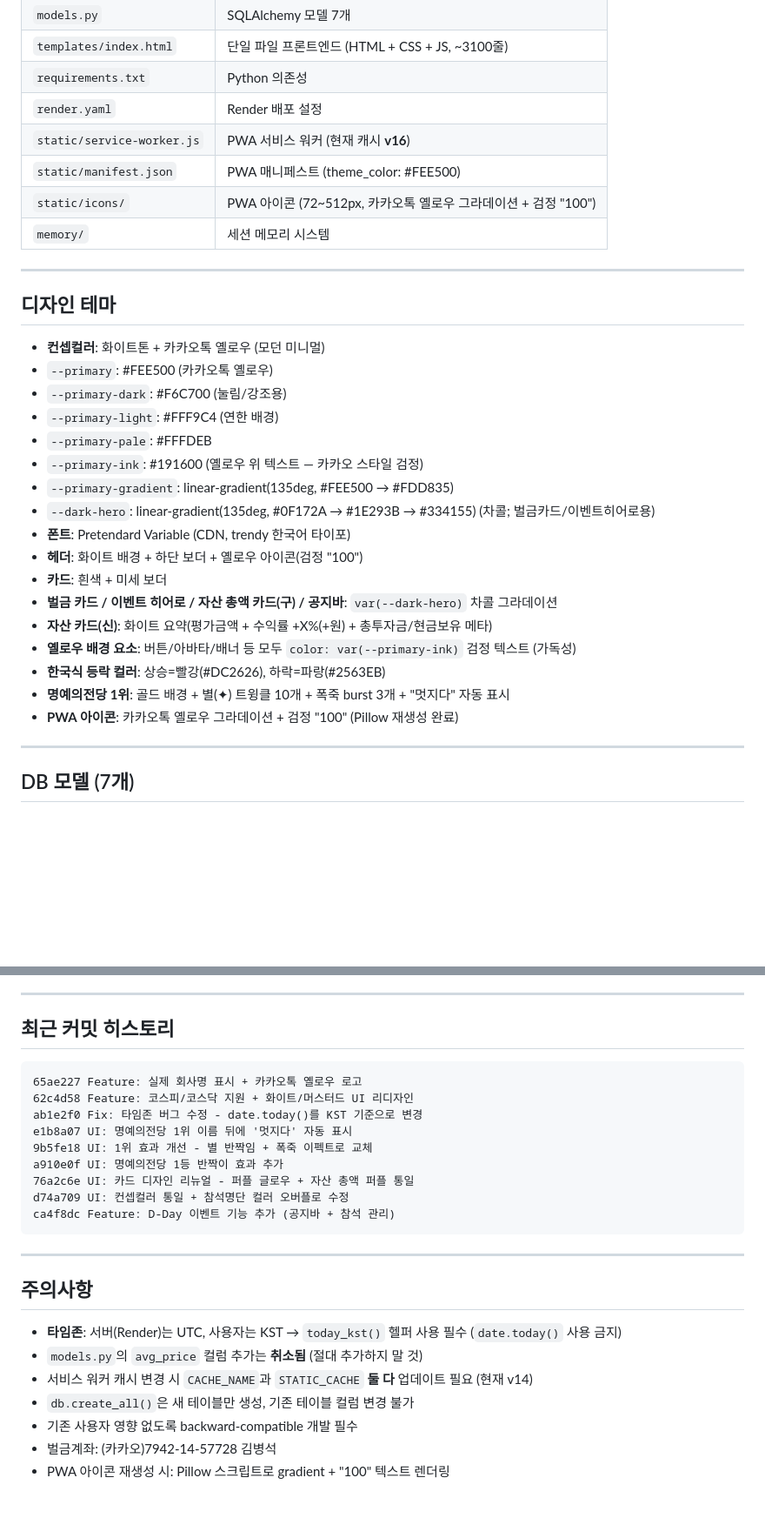
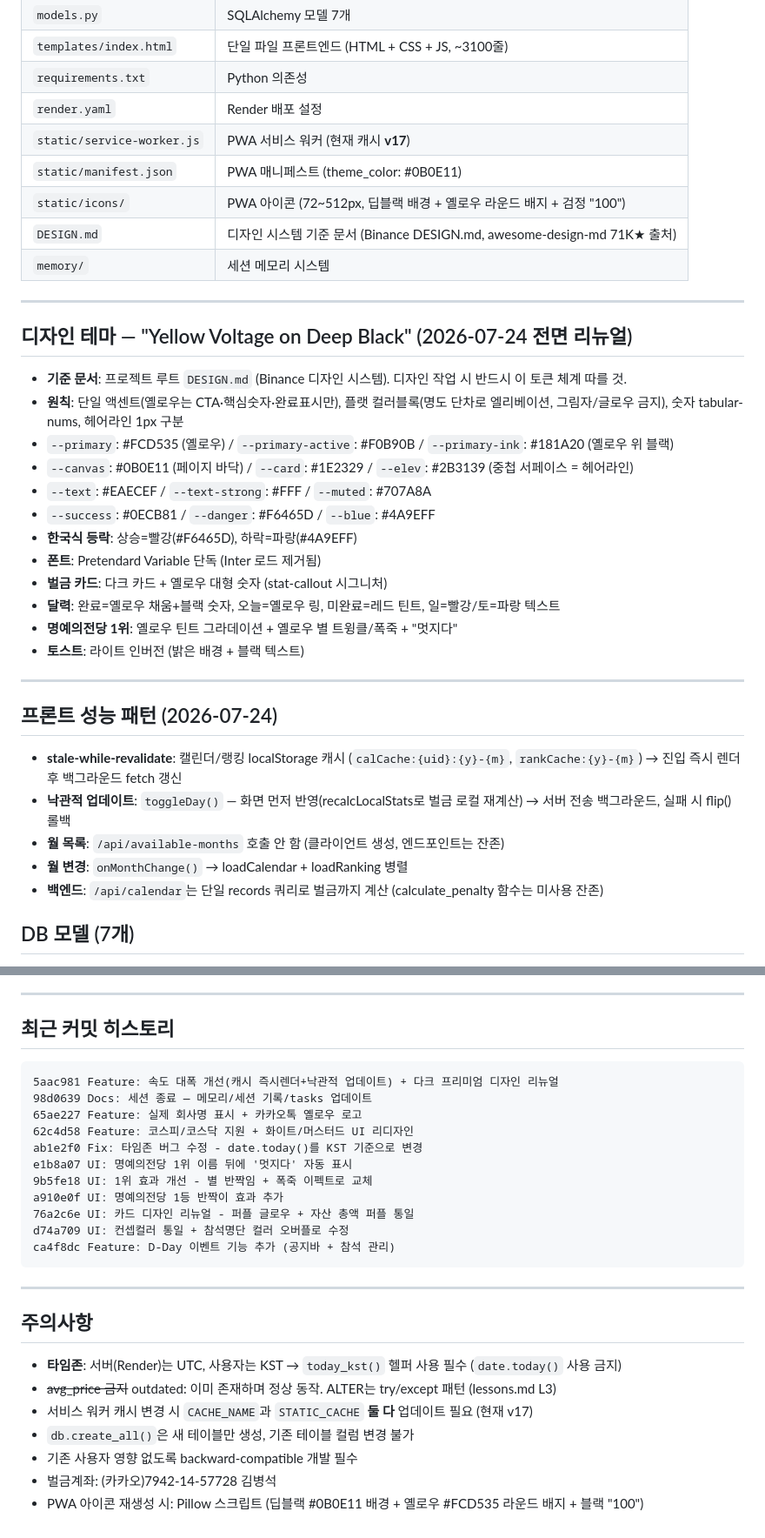
Before and after one commit to Seokjunwon/one-hundred-pushups, a Markdown page: memory/LATEST_CONTEXT.md, 2 parts joined by grey strips. Shown at 87% size. Drawn GitHub-style; blank space fills up the shorter version.

Commit message:
Docs: 세션 종료 — 메모리/세션 기록/tasks 업데이트
Co-Authored-By: Claude Fable 5 <noreply@anthropic.com>

````diff
--- a/memory/LATEST_CONTEXT.md
+++ b/memory/LATEST_CONTEXT.md
@@ -24,34 +24,38 @@
 | `templates/index.html` | 단일 파일 프론트엔드 (HTML + CSS + JS, ~3100줄) |
 | `requirements.txt` | Python 의존성 |
 | `render.yaml` | Render 배포 설정 |
-| `static/service-worker.js` | PWA 서비스 워커 (현재 캐시 **v16**) |
-| `static/manifest.json` | PWA 매니페스트 (theme_color: #FEE500) |
-| `static/icons/` | PWA 아이콘 (72~512px, 카카오톡 옐로우 그라데이션 + 검정 "100") |
+| `static/service-worker.js` | PWA 서비스 워커 (현재 캐시 **v17**) |
+| `static/manifest.json` | PWA 매니페스트 (theme_color: #0B0E11) |
+| `static/icons/` | PWA 아이콘 (72~512px, 딥블랙 배경 + 옐로우 라운드 배지 + 검정 "100") |
+| `DESIGN.md` | 디자인 시스템 기준 문서 (Binance DESIGN.md, awesome-design-md 71K★ 출처) |
 | `memory/` | 세션 메모리 시스템 |
 
 ---
 
-## 디자인 테마
+## 디자인 테마 — "Yellow Voltage on Deep Black" (2026-07-24 전면 리뉴얼)
 
-- **컨셉컬러**: 화이트톤 + 카카오톡 옐로우 (모던 미니멀)
-- `--primary`: #FEE500 (카카오톡 옐로우)
-- `--primary-dark`: #F6C700 (눌림/강조용)
-- `--primary-light`: #FFF9C4 (연한 배경)
-- `--primary-pale`: #FFFDEB
-- `--primary-ink`: #191600 (옐로우 위 텍스트 — 카카오 스타일 검정)
-- `--primary-gradient`: linear-gradient(135deg, #FEE500 → #FDD835)
-- `--dark-hero`: linear-gradient(135deg, #0F172A → #1E293B → #334155) (차콜; 벌금카드/이벤트히어로용)
-- **폰트**: Pretendard Variable (CDN, trendy 한국어 타이포)
-- **헤더**: 화이트 배경 + 하단 보더 + 옐로우 아이콘(검정 "100")
-- **카드**: 흰색 + 미세 보더
-- **벌금 카드 / 이벤트 히어로 / 자산 총액 카드(구) / 공지바**: `var(--dark-hero)` 차콜 그라데이션
-- **자산 카드(신)**: 화이트 요약(평가금액 + 수익률 +X%(+원) + 총투자금/현금보유 메타)
-- **옐로우 배경 요소**: 버튼/아바타/배너 등 모두 `color: var(--primary-ink)` 검정 텍스트 (가독성)
-- **한국식 등락 컬러**: 상승=빨강(#DC2626), 하락=파랑(#2563EB)
-- **명예의전당 1위**: 골드 배경 + 별(✦) 트윙클 10개 + 폭죽 burst 3개 + "멋지다" 자동 표시
-- **PWA 아이콘**: 카카오톡 옐로우 그라데이션 + 검정 "100" (Pillow 재생성 완료)
+- **기준 문서**: 프로젝트 루트 `DESIGN.md` (Binance 디자인 시스템). 디자인 작업 시 반드시 이 토큰 체계 따를 것.
+- **원칙**: 단일 액센트(옐로우는 CTA·핵심숫자·완료표시만), 플랫 컬러블록(명도 단차로 엘리베이션, 그림자/글로우 금지), 숫자 tabular-nums, 헤어라인 1px 구분
+- `--primary`: #FCD535 (옐로우) / `--primary-active`: #F0B90B / `--primary-ink`: #181A20 (옐로우 위 블랙)
+- `--canvas`: #0B0E11 (페이지 바닥) / `--card`: #1E2329 / `--elev`: #2B3139 (중첩 서페이스 = 헤어라인)
+- `--text`: #EAECEF / `--text-strong`: #FFF / `--muted`: #707A8A
+- `--success`: #0ECB81 / `--danger`: #F6465D / `--blue`: #4A9EFF
+- **한국식 등락**: 상승=빨강(#F6465D), 하락=파랑(#4A9EFF)
+- **폰트**: Pretendard Variable 단독 (Inter 로드 제거됨)
+- **벌금 카드**: 다크 카드 + 옐로우 대형 숫자 (stat-callout 시그니처)
+- **달력**: 완료=옐로우 채움+블랙 숫자, 오늘=옐로우 링, 미완료=레드 틴트, 일=빨강/토=파랑 텍스트
+- **명예의전당 1위**: 옐로우 틴트 그라데이션 + 옐로우 별 트윙클/폭죽 + "멋지다"
+- **토스트**: 라이트 인버전 (밝은 배경 + 블랙 텍스트)
 
 ---
+
+## 프론트 성능 패턴 (2026-07-24)
+
+- **stale-while-revalidate**: 캘린더/랭킹 localStorage 캐시 (`calCache:{uid}:{y}-{m}`, `rankCache:{y}-{m}`) → 진입 즉시 렌더 후 백그라운드 fetch 갱신
+- **낙관적 업데이트**: `toggleDay()` — 화면 먼저 반영(recalcLocalStats로 벌금 로컬 재계산) → 서버 전송 백그라운드, 실패 시 flip() 롤백
+- **월 목록**: `/api/available-months` 호출 안 함 (클라이언트 생성, 엔드포인트는 잔존)
+- **월 변경**: `onMonthChange()` → loadCalendar + loadRanking 병렬
+- **백엔드**: `/api/calendar`는 단일 records 쿼리로 벌금까지 계산 (calculate_penalty 함수는 미사용 잔존)
 
 ## DB 모델 (7개)
 
@@ -130,6 +134,8 @@
 ## 최근 커밋 히스토리
 
 ```
+5aac981 Feature: 속도 대폭 개선(캐시 즉시렌더+낙관적 업데이트) + 다크 프리미엄 디자인 리뉴얼
+98d0639 Docs: 세션 종료 — 메모리/세션 기록/tasks 업데이트
 65ae227 Feature: 실제 회사명 표시 + 카카오톡 옐로우 로고
 62c4d58 Feature: 코스피/코스닥 지원 + 화이트/머스터드 UI 리디자인
 ab1e2f0 Fix: 타임존 버그 수정 - date.today()를 KST 기준으로 변경
@@ -146,9 +152,9 @@ ca4f8dc Feature: D-Day 이벤트 기능 추가 (공지바 + 참석 관리)
 ## 주의사항
 
 - **타임존**: 서버(Render)는 UTC, 사용자는 KST → `today_kst()` 헬퍼 사용 필수 (`date.today()` 사용 금지)
-- `models.py`의 `avg_price` 컬럼 추가는 **취소됨** (절대 추가하지 말 것)
-- 서비스 워커 캐시 변경 시 `CACHE_NAME`과 `STATIC_CACHE` **둘 다** 업데이트 필요 (현재 v14)
+- ~~avg_price 금지~~ outdated: 이미 존재하며 정상 동작. ALTER는 try/except 패턴 (lessons.md L3)
+- 서비스 워커 캐시 변경 시 `CACHE_NAME`과 `STATIC_CACHE` **둘 다** 업데이트 필요 (현재 v17)
 - `db.create_all()`은 새 테이블만 생성, 기존 테이블 컬럼 변경 불가
 - 기존 사용자 영향 없도록 backward-compatible 개발 필수
 - 벌금계좌: (카카오)7942-14-57728 김병석
-- PWA 아이콘 재생성 시: Pillow 스크립트로 gradient + "100" 텍스트 렌더링
+- PWA 아이콘 재생성 시: Pillow 스크립트 (딥블랙 #0B0E11 배경 + 옐로우 #FCD535 라운드 배지 + 블랙 "100")
````
Also changed, not shown: other parts of memory/LATEST_CONTEXT.md (+2 -2 lines), memory/sessions/2026-07-24_perf-dark-redesign.md (added, +49 -0 lines), tasks/todo.md (+3 -2 lines).
